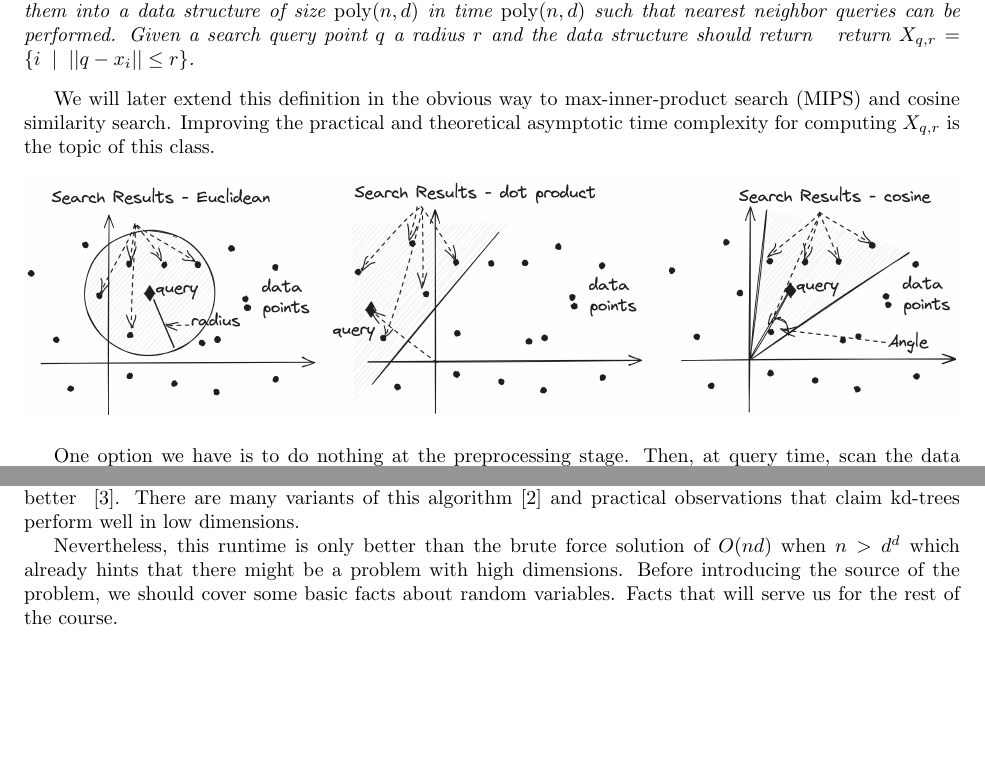
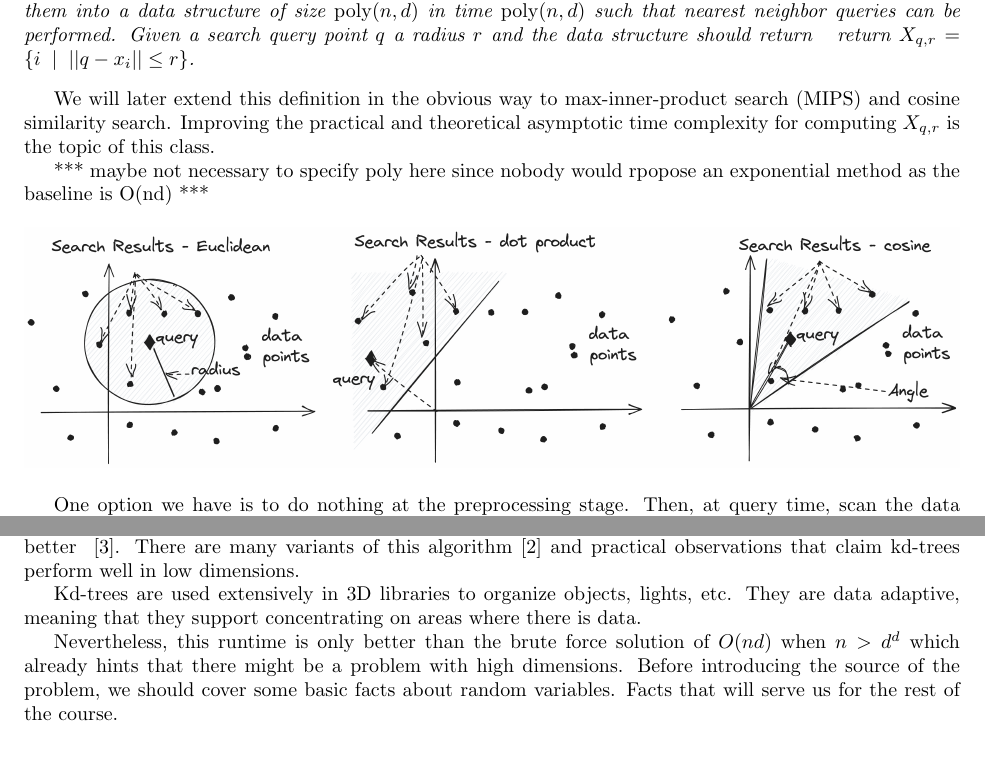
Before and after one commit to edoliberty/vector-search-class-notes, a LaTeX document (class_notes/Class_04_low_dimensional_vector_search.tex): two parts of pages 1 and 3 of 7, joined at a grey line, cut so that both start at the same text, the shorter picture padded with empty space. Compiled offline with pdfLaTeX.

Commit message:
Update Class_04_low_dimensional_vector_search.tex
Signed-off-by: Matthijs Douze <matthijs@fb.com>

```diff
--- a/class_notes/Class_04_low_dimensional_vector_search.tex
+++ b/class_notes/Class_04_low_dimensional_vector_search.tex
@@ -17,6 +17,8 @@ return $X_{q,r} = \{i \;\; | \;\; ||q - x_i || \le r \}$.
 \end{definition}
 We will later extend this definition in the obvious way to max-inner-product search (MIPS) and cosine similarity search.
 Improving the practical and theoretical asymptotic time complexity for computing $X_{q,r}$ is the topic of this class.
+
+*** maybe not necessary to specify poly here since nobody would rpopose an exponential method as the baseline is O(nd) ***
 
 \begin{center}
 \includegraphics[width=1.0\textwidth]{images/vectorsearch.png}
@@ -74,6 +77,11 @@ To complete the analysis, note that the axis aligned bounding box of the query h
 For each touched cell we need to decide whether the associated point is a valid search result which takes $O(d)$ operations.
 The resulting search complexity of the algorithm is $O(d^2n^{1-1/d})$ which is sub-linear in $n$.
 While this analysis is rather simple it actually cannot be made much better  \cite{kdtree-worstcase}. There are many variants of this algorithm \cite{rptrees} and practical observations that claim kd-trees perform well in low dimensions.
+
+Kd-trees are used extensively in 3D libraries to organize objects, lights, etc.
+They are data adaptive, meaning that they support concentrating on areas where there is data.
+
+
 
 Nevertheless, this runtime is only better than the brute force solution of $O(nd)$ when $n > d^d$ which already hints that there might be a problem with high dimensions.
 Before introducing the source of the problem, we should cover some basic facts about random variables. Facts that will serve us for the rest of the course.
```
Also changed, not shown: class_notes/Class_04_low_dimensional_vector_search.tex (3 more changed lines).
